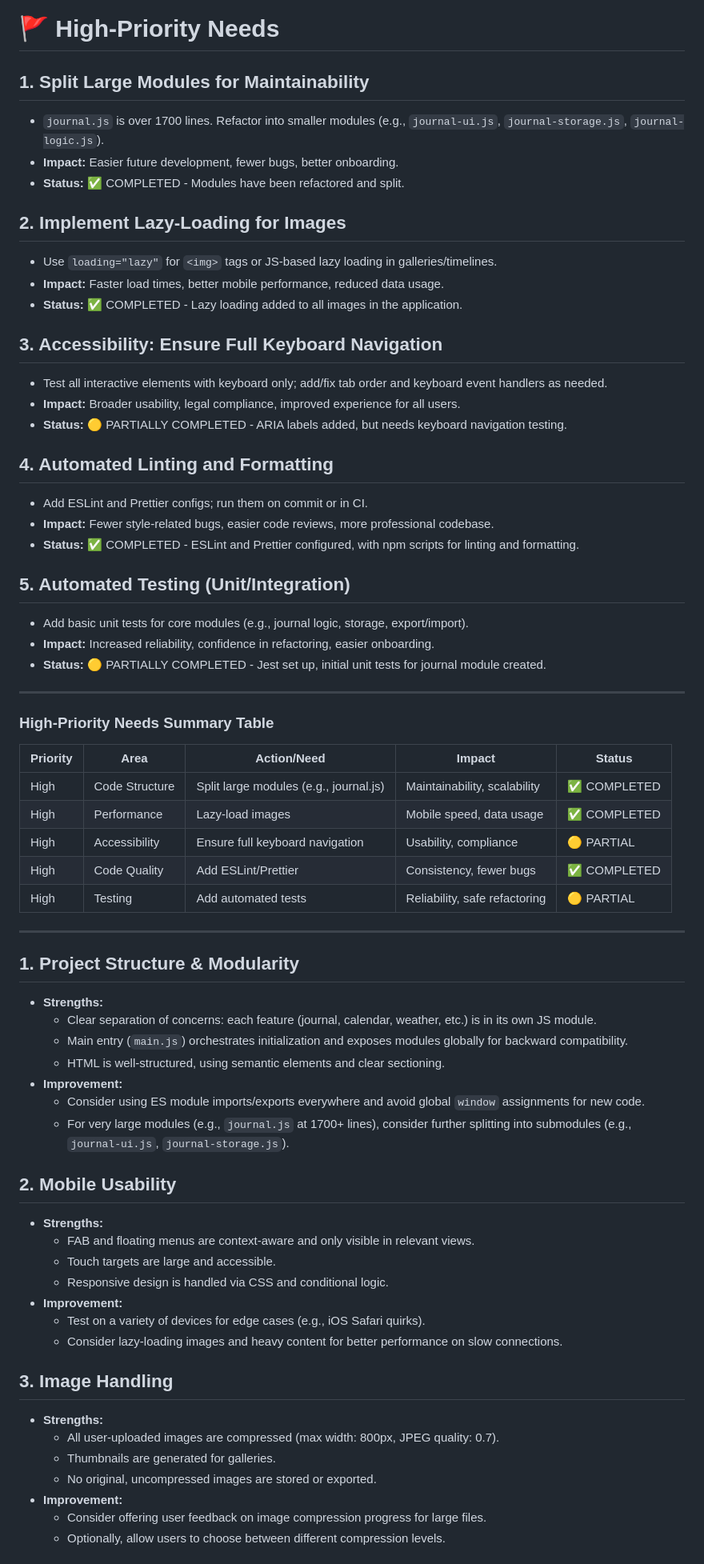
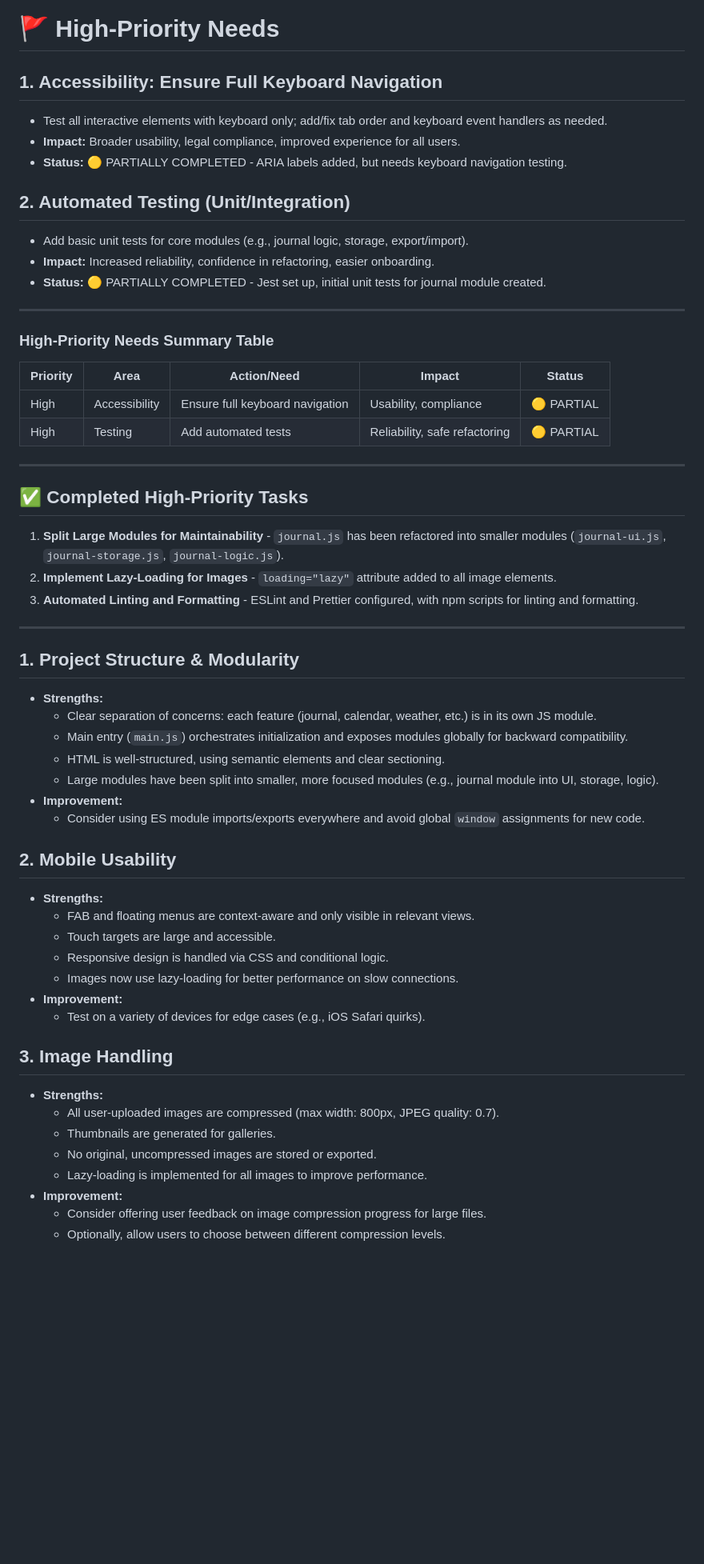
Before and after one commit to klauseduard/minirakendused, a Markdown page: GARDENING_APP_CODE_REVIEW.md, the part around one of its changes. Shown at 80% size. GitHub-like rendering; blank space fills up the shorter version.

Commit message:
Update code review document to reflect completed tasks and reprioritize remaining work

```diff
--- a/GARDENING_APP_CODE_REVIEW.md
+++ b/GARDENING_APP_CODE_REVIEW.md
@@ -2,27 +2,12 @@
 
 # 🚩 High-Priority Needs
 
-## 1. Split Large Modules for Maintainability
-- `journal.js` is over 1700 lines. Refactor into smaller modules (e.g., `journal-ui.js`, `journal-storage.js`, `journal-logic.js`).
-- **Impact:** Easier future development, fewer bugs, better onboarding.
-- **Status:** ✅ COMPLETED - Modules have been refactored and split.
-
-## 2. Implement Lazy-Loading for Images
-- Use `loading="lazy"` for `<img>` tags or JS-based lazy loading in galleries/timelines.
-- **Impact:** Faster load times, better mobile performance, reduced data usage.
-- **Status:** ✅ COMPLETED - Lazy loading added to all images in the application.
-
-## 3. Accessibility: Ensure Full Keyboard Navigation
+## 1. Accessibility: Ensure Full Keyboard Navigation
 - Test all interactive elements with keyboard only; add/fix tab order and keyboard event handlers as needed.
 - **Impact:** Broader usability, legal compliance, improved experience for all users.
 - **Status:** 🟡 PARTIALLY COMPLETED - ARIA labels added, but needs keyboard navigation testing.
 
-## 4. Automated Linting and Formatting
-- Add ESLint and Prettier configs; run them on commit or in CI.
-- **Impact:** Fewer style-related bugs, easier code reviews, more professional codebase.
-- **Status:** ✅ COMPLETED - ESLint and Prettier configured, with npm scripts for linting and formatting.
-
-## 5. Automated Testing (Unit/Integration)
+## 2. Automated Testing (Unit/Integration)
 - Add basic unit tests for core modules (e.g., journal logic, storage, export/import).
 - **Impact:** Increased reliability, confidence in refactoring, easier onboarding.
 - **Status:** 🟡 PARTIALLY COMPLETED - Jest set up, initial unit tests for journal module created.
@@ -33,11 +18,16 @@
 
 | Priority | Area           | Action/Need                                 | Impact                        | Status        |
 |----------|----------------|---------------------------------------------|-------------------------------|---------------|
-| High     | Code Structure | Split large modules (e.g., journal.js)      | Maintainability, scalability  | ✅ COMPLETED  |
-| High     | Performance    | Lazy-load images                            | Mobile speed, data usage      | ✅ COMPLETED  |
 | High     | Accessibility  | Ensure full keyboard navigation             | Usability, compliance         | 🟡 PARTIAL    |
-| High     | Code Quality   | Add ESLint/Prettier                         | Consistency, fewer bugs       | ✅ COMPLETED  |
 | High     | Testing        | Add automated tests                         | Reliability, safe refactoring | 🟡 PARTIAL    |
+
+---
+
+## ✅ Completed High-Priority Tasks
+
+1. **Split Large Modules for Maintainability** - `journal.js` has been refactored into smaller modules (`journal-ui.js`, `journal-storage.js`, `journal-logic.js`).
+2. **Implement Lazy-Loading for Images** - `loading="lazy"` attribute added to all image elements.
+3. **Automated Linting and Formatting** - ESLint and Prettier configured, with npm scripts for linting and formatting.
 
 ---
 
@@ -46,24 +36,25 @@
   - Clear separation of concerns: each feature (journal, calendar, weather, etc.) is in its own JS module.
   - Main entry (`main.js`) orchestrates initialization and exposes modules globally for backward compatibility.
   - HTML is well-structured, using semantic elements and clear sectioning.
+  - Large modules have been split into smaller, more focused modules (e.g., journal module into UI, storage, logic).
 - **Improvement:**
   - Consider using ES module imports/exports everywhere and avoid global `window` assignments for new code.
-  - For very large modules (e.g., `journal.js` at 1700+ lines), consider further splitting into submodules (e.g., `journal-ui.js`, `journal-storage.js`).
 
 ## 2. Mobile Usability
 - **Strengths:**
   - FAB and floating menus are context-aware and only visible in relevant views.
   - Touch targets are large and accessible.
   - Responsive design is handled via CSS and conditional logic.
+  - Images now use lazy-loading for better performance on slow connections.
 - **Improvement:**
   - Test on a variety of devices for edge cases (e.g., iOS Safari quirks).
-  - Consider lazy-loading images and heavy content for better performance on slow connections.
 
 ## 3. Image Handling
 - **Strengths:**
   - All user-uploaded images are compressed (max width: 800px, JPEG quality: 0.7).
   - Thumbnails are generated for galleries.
   - No original, uncompressed images are stored or exported.
+  - Lazy-loading is implemented for all images to improve performance.
 - **Improvement:**
   - Consider offering user feedback on image compression progress for large files.
   - Optionally, allow users to choose between different compression levels.
```
Also changed, not shown: other parts of GARDENING_APP_CODE_REVIEW.md (+16 -15 lines).
